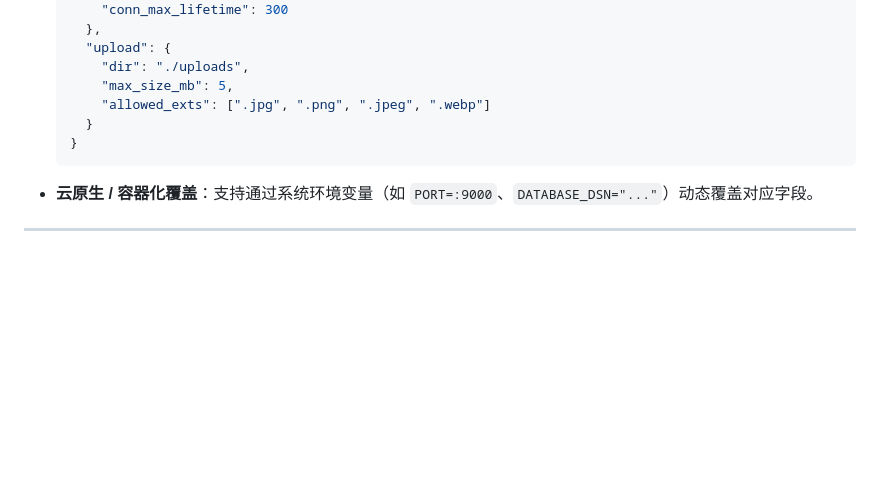
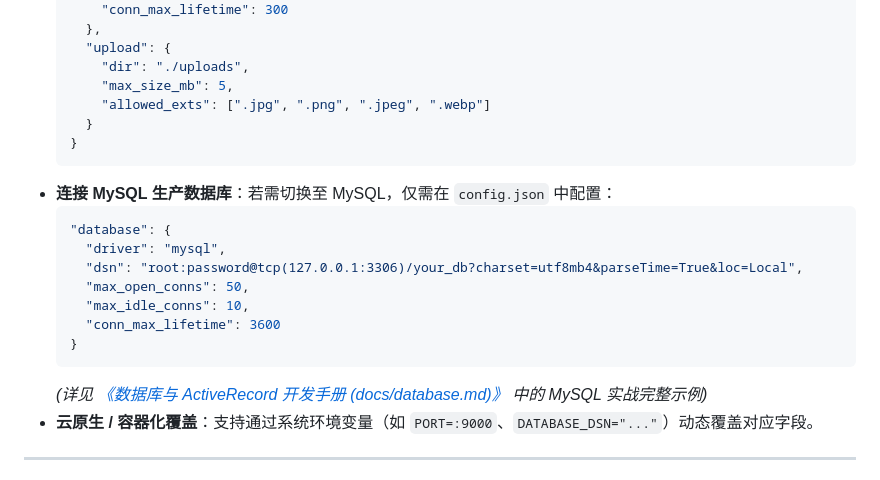
Before and after one commit to xbt/godeniter-starter, a Markdown page: README.md, the part around the change. Rendered like a GitHub page; blank space fills up the shorter version.

Commit message:
docs: add MySQL config example and update README

````diff
--- a/README.md
+++ b/README.md
@@ -61,6 +61,17 @@ go run main.go
     }
   }
   ```
+* **连接 MySQL 生产数据库**：若需切换至 MySQL，仅需在 `config.json` 中配置：
+  ```json
+  "database": {
+    "driver": "mysql",
+    "dsn": "root:password@tcp(127.0.0.1:3306)/your_db?charset=utf8mb4&parseTime=True&loc=Local",
+    "max_open_conns": 50,
+    "max_idle_conns": 10,
+    "conn_max_lifetime": 3600
+  }
+  ```
+  *(详见 [《数据库与 ActiveRecord 开发手册 (docs/database.md)》](../godeniter/docs/database.md) 中的 MySQL 实战完整示例)*
 * **云原生 / 容器化覆盖**：支持通过系统环境变量（如 `PORT=:9000`、`DATABASE_DSN="..."`）动态覆盖对应字段。
 
 ---
````
